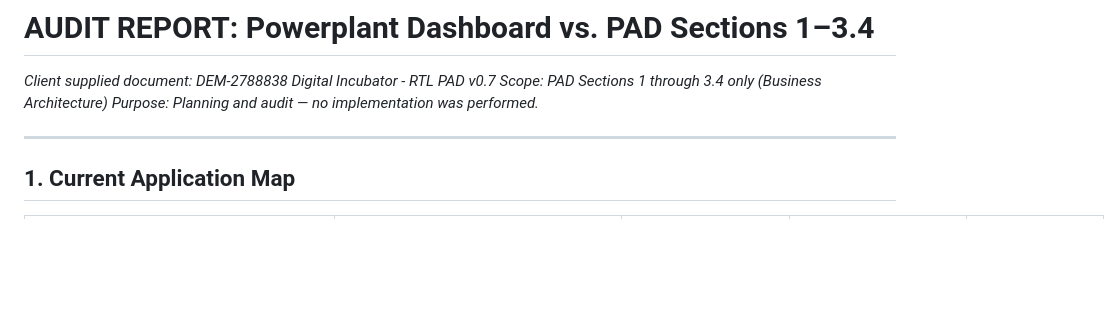
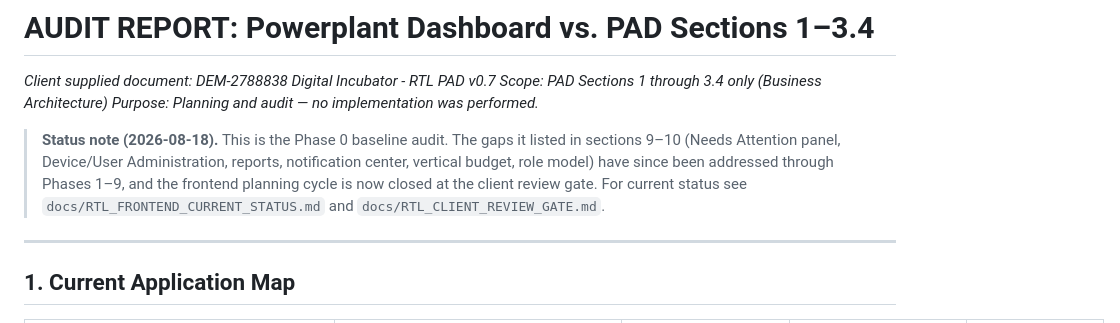
Before and after one commit to Joseph5157/latestone, a Markdown page: docs/PAD_SECTIONS_1_TO_3_4_AUDIT.md, the part around the change. GitHub-like rendering; blank space fills up the shorter version.

Commit message:
docs: refresh stale references after Phase 9

```diff
--- a/docs/PAD_SECTIONS_1_TO_3_4_AUDIT.md
+++ b/docs/PAD_SECTIONS_1_TO_3_4_AUDIT.md
@@ -3,6 +3,13 @@
 *Client supplied document: DEM-2788838 Digital Incubator - RTL PAD v0.7*
 *Scope: PAD Sections 1 through 3.4 only (Business Architecture)*
 *Purpose: Planning and audit — no implementation was performed.*
+
+> **Status note (2026-08-18).** This is the Phase 0 baseline audit. The gaps it
+> listed in sections 9–10 (Needs Attention panel, Device/User Administration,
+> reports, notification center, vertical budget, role model) have since been
+> addressed through Phases 1–9, and the frontend planning cycle is now closed at
+> the client review gate. For current status see
+> `docs/RTL_FRONTEND_CURRENT_STATUS.md` and `docs/RTL_CLIENT_REVIEW_GATE.md`.
 
 ---
 
```
Also changed, not shown: docs/RTL_FRONTEND_CURRENT_STATUS.md (+2 -2 lines), docs/rtl_current_route_inventory.md (+1 -1 lines).
